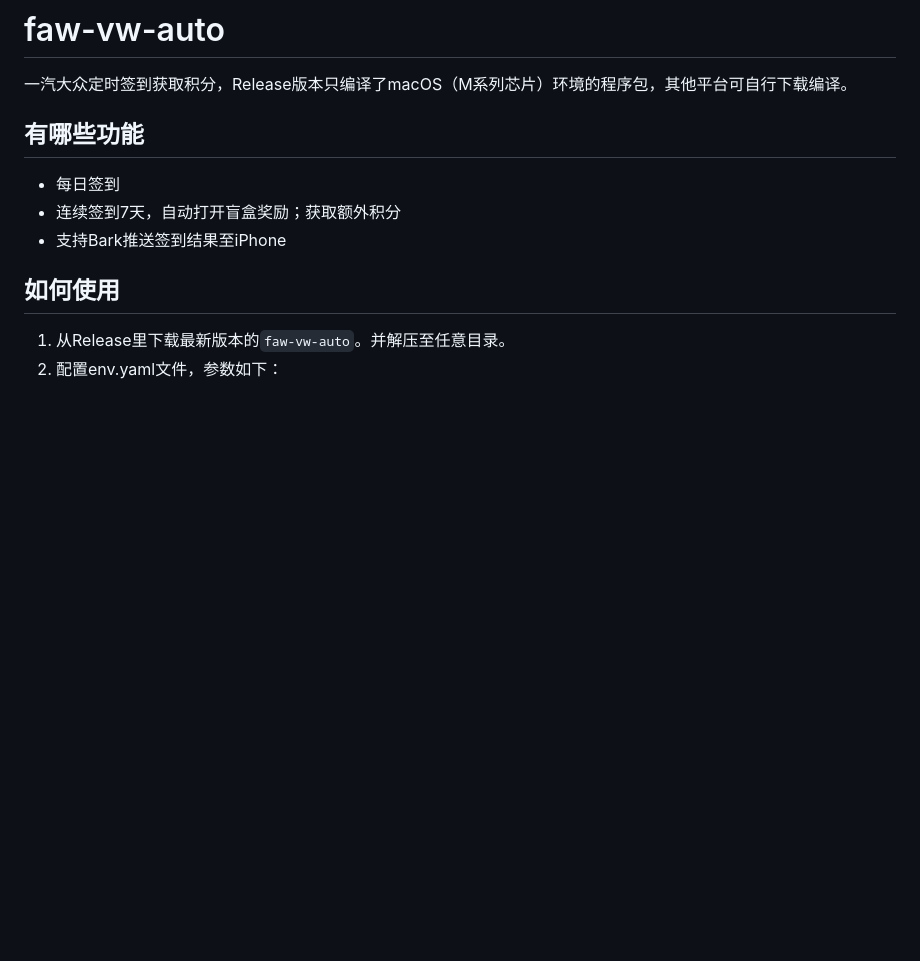
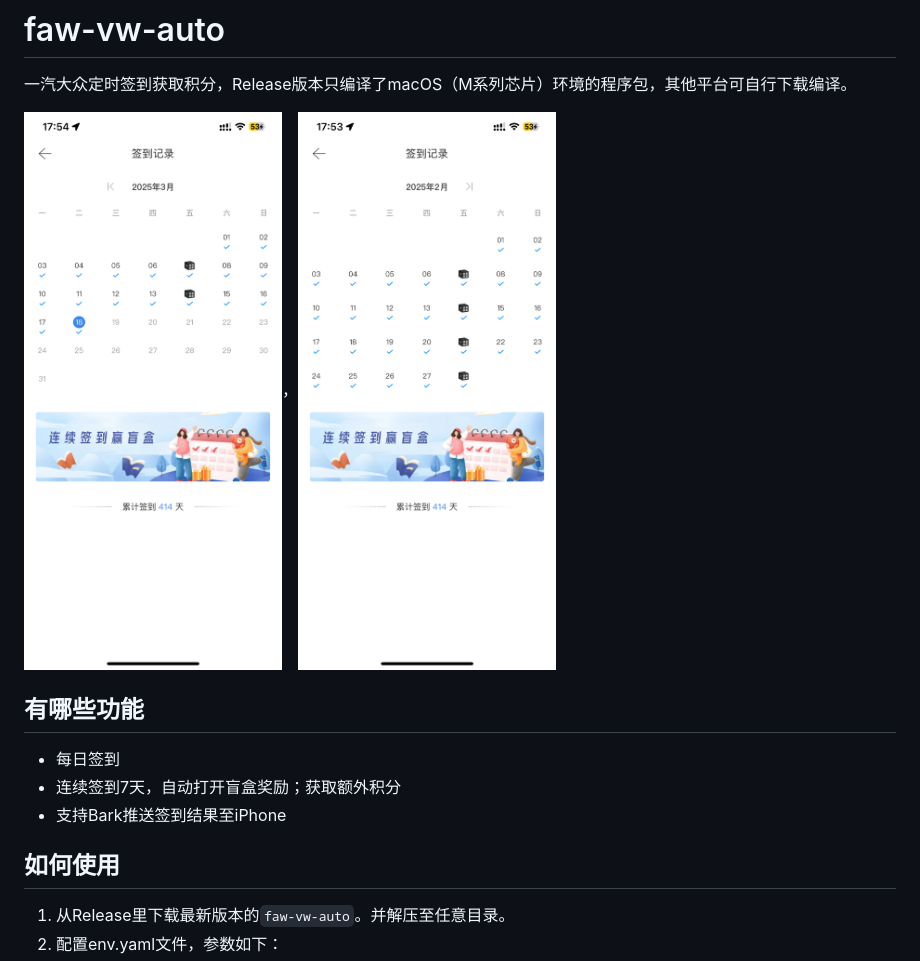
Before and after one commit to hytaoist/faw-vw-auto, a Markdown page: README.md, the part around the change. GitHub-like rendering; pictures changed too: IMG_1.PNG (added), IMG_2.PNG (added); blank space fills up the shorter version.

Commit message:
添加预览

```diff
--- a/README.md
+++ b/README.md
@@ -1,5 +1,7 @@
 # faw-vw-auto
 一汽大众定时签到获取积分，Release版本只编译了macOS（M系列芯片）环境的程序包，其他平台可自行下载编译。
+
+![预览1](IMG_1.PNG)，![预览2](IMG_2.PNG)
 
 ## 有哪些功能
 - 每日签到
```
